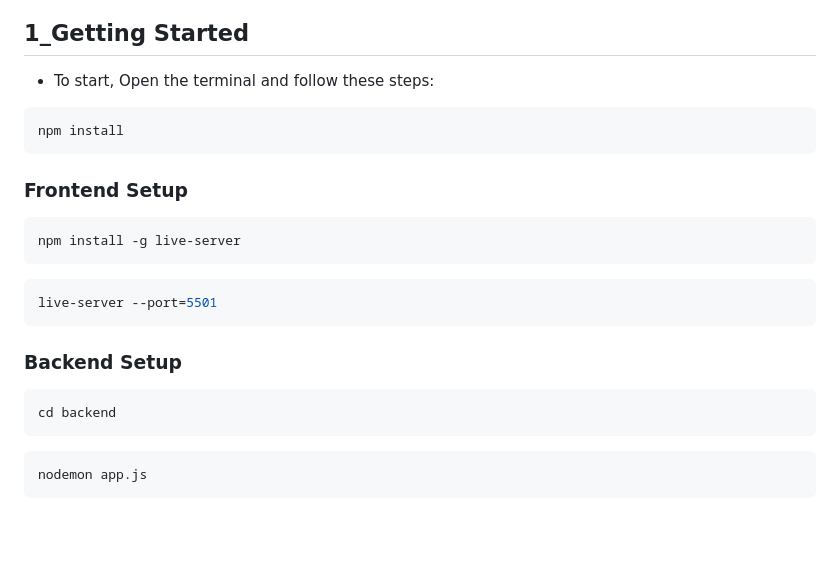
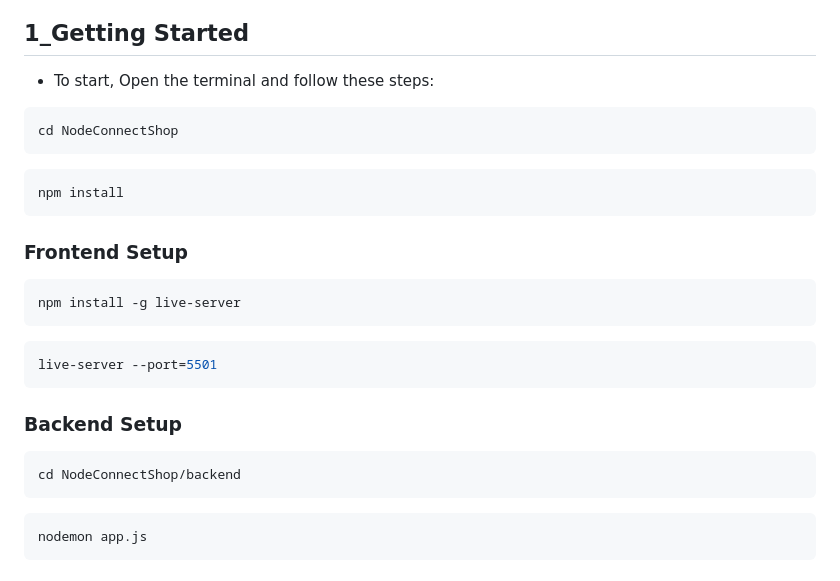
Before and after one commit to Satatsu/NodeConnectShop, a Markdown page: README.md, the part around the change. GitHub-like rendering; blank space fills up the shorter version.

````diff
--- a/README.md
+++ b/README.md
@@ -11,6 +11,9 @@
 
 * To start, Open the terminal and follow these steps:
 ```JS
+cd NodeConnectShop
+```
+```JS
 npm install
 ```
 ### Frontend Setup
@@ -23,8 +26,9 @@ live-server --port=5501
 ```
 ### Backend Setup
 ```JS
-cd backend
+cd NodeConnectShop/backend
 ```
+
 ```JS
 nodemon app.js
 ```
````
